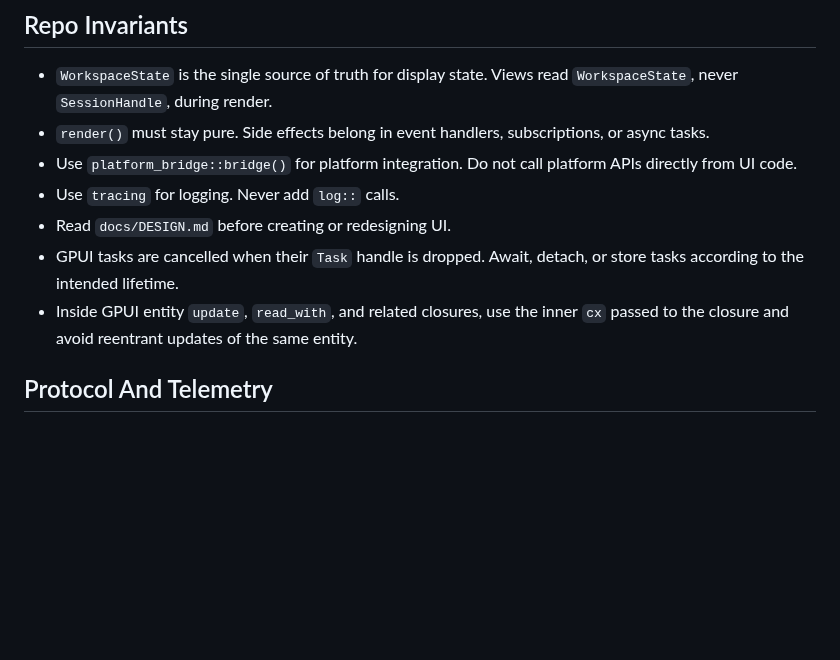
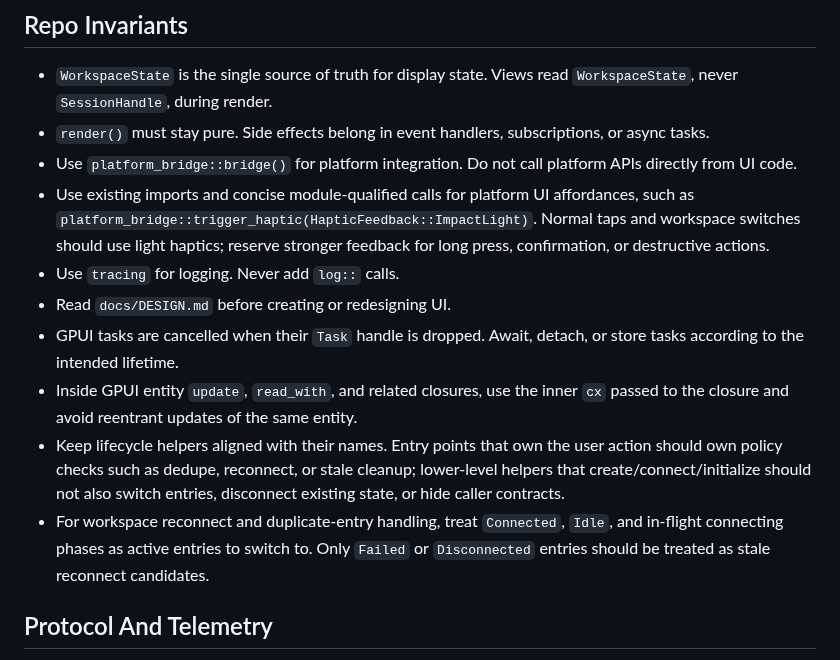
Before and after one commit to tanlethanh/zedra, a Markdown page: AGENTS.md, the part around the change. GitHub-like rendering; blank space fills up the shorter version.

Commit message:
docs: document workspace lifecycle conventions
Co-authored-by: Codex <codex@openai.com>

```diff
--- a/AGENTS.md
+++ b/AGENTS.md
@@ -26,10 +26,13 @@ Mobile remote editor for iOS and Android. Primary platform is iOS (`gpui_ios` +
 - `WorkspaceState` is the single source of truth for display state. Views read `WorkspaceState`, never `SessionHandle`, during render.
 - `render()` must stay pure. Side effects belong in event handlers, subscriptions, or async tasks.
 - Use `platform_bridge::bridge()` for platform integration. Do not call platform APIs directly from UI code.
+- Use existing imports and concise module-qualified calls for platform UI affordances, such as `platform_bridge::trigger_haptic(HapticFeedback::ImpactLight)`. Normal taps and workspace switches should use light haptics; reserve stronger feedback for long press, confirmation, or destructive actions.
 - Use `tracing` for logging. Never add `log::` calls.
 - Read `docs/DESIGN.md` before creating or redesigning UI.
 - GPUI tasks are cancelled when their `Task` handle is dropped. Await, detach, or store tasks according to the intended lifetime.
 - Inside GPUI entity `update`, `read_with`, and related closures, use the inner `cx` passed to the closure and avoid reentrant updates of the same entity.
+- Keep lifecycle helpers aligned with their names. Entry points that own the user action should own policy checks such as dedupe, reconnect, or stale cleanup; lower-level helpers that create/connect/initialize should not also switch entries, disconnect existing state, or hide caller contracts.
+- For workspace reconnect and duplicate-entry handling, treat `Connected`, `Idle`, and in-flight connecting phases as active entries to switch to. Only `Failed` or `Disconnected` entries should be treated as stale reconnect candidates.
 
 ## Protocol And Telemetry
 
```
